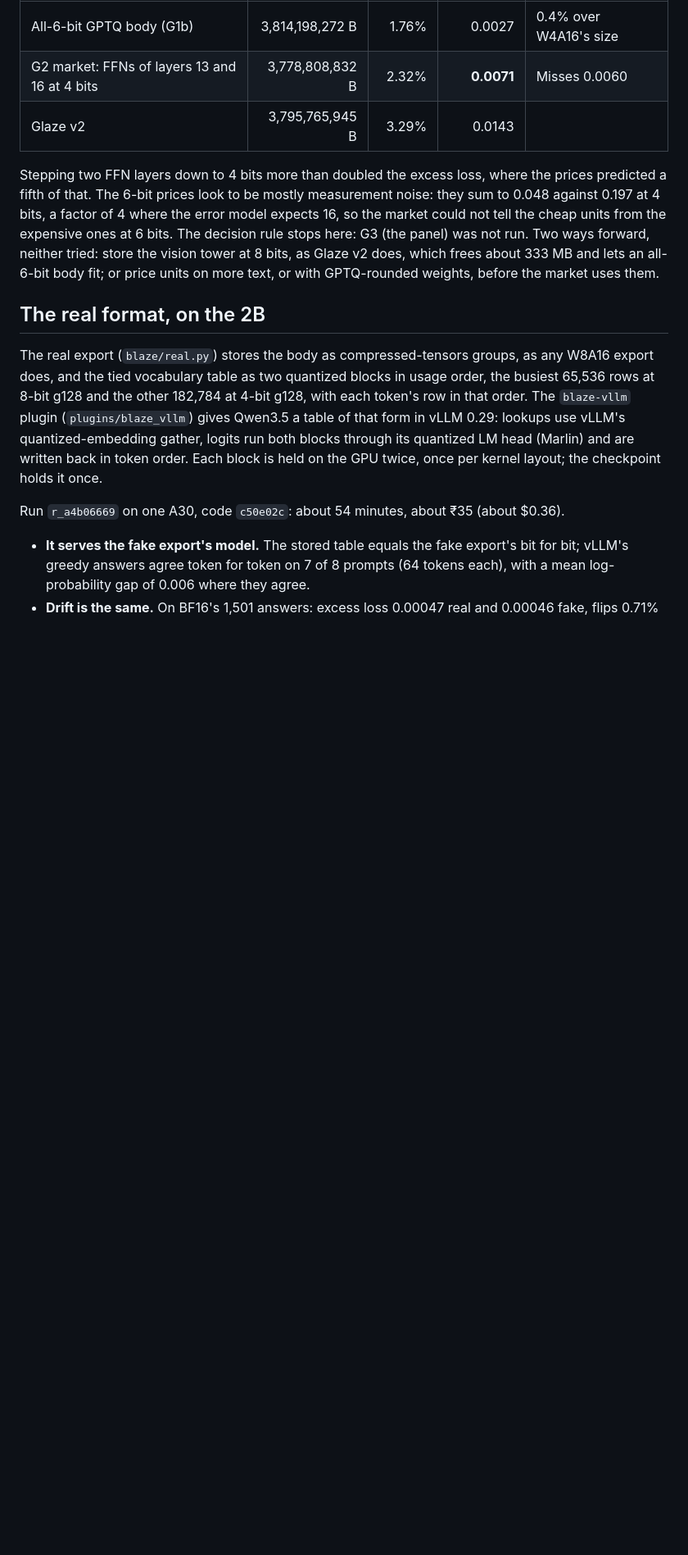
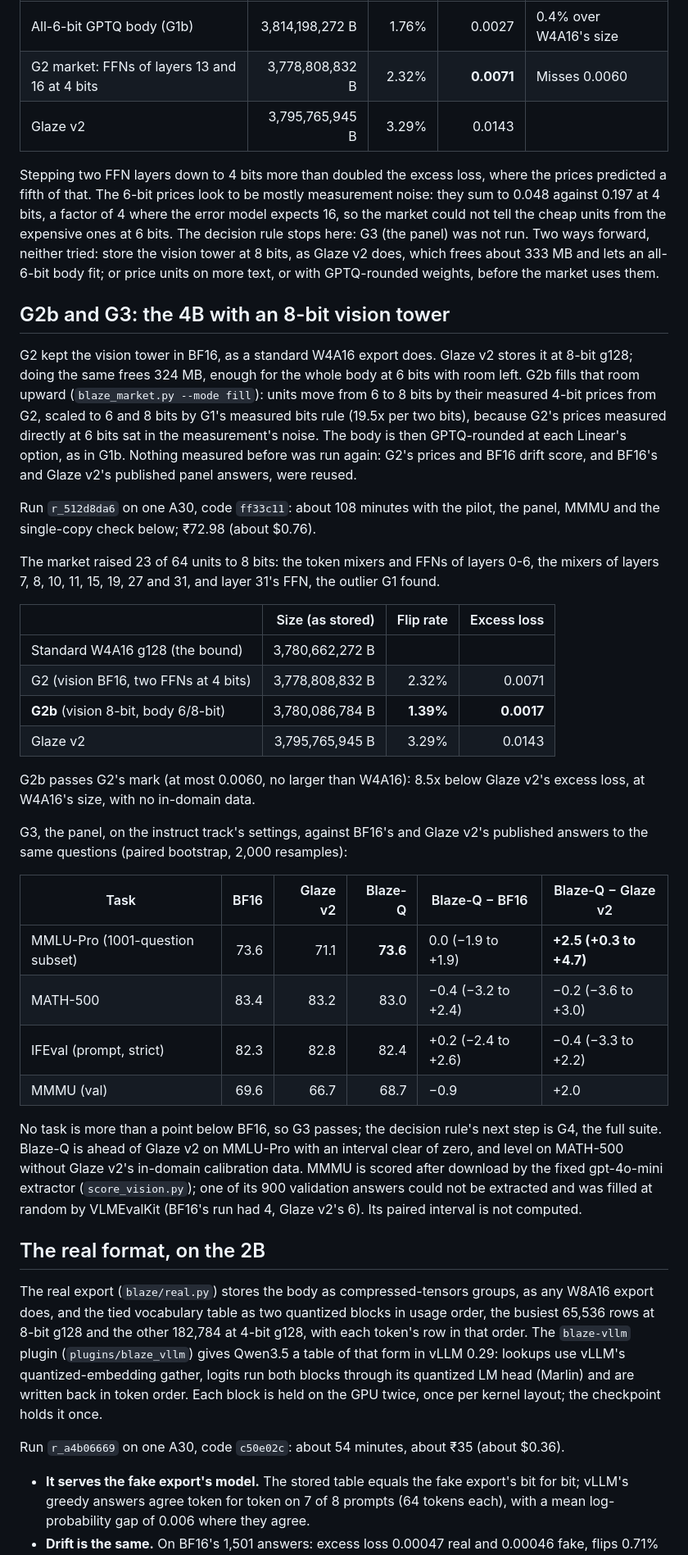
Before and after one commit to imjohnzakkam/qwen35-compression, a Markdown page: docs/experiments/08-blaze.md, the part around one of its changes. Shown at 82% size. GitHub-like rendering; blank space fills up the shorter version.

```diff
--- a/docs/experiments/08-blaze.md
+++ b/docs/experiments/08-blaze.md
@@ -201,6 +201,49 @@ panel) was not run. Two ways forward, neither tried: store the vision tower at 8
 v2 does, which frees about 333 MB and lets an all-6-bit body fit; or price units on more text, or
 with GPTQ-rounded weights, before the market uses them.
 
+## G2b and G3: the 4B with an 8-bit vision tower
+
+G2 kept the vision tower in BF16, as a standard W4A16 export does. Glaze v2 stores it at 8-bit
+g128; doing the same frees 324 MB, enough for the whole body at 6 bits with room left. G2b fills
+that room upward (`blaze_market.py --mode fill`): units move from 6 to 8 bits by their measured
+4-bit prices from G2, scaled to 6 and 8 bits by G1's measured bits rule (19.5x per two bits),
+because G2's prices measured directly at 6 bits sat in the measurement's noise. The body is then
+GPTQ-rounded at each Linear's option, as in G1b. Nothing measured before was run again: G2's
+prices and BF16 drift score, and BF16's and Glaze v2's published panel answers, were reused.
+
+Run `r_512d8da6` on one A30, code `ff33c11`: about 108 minutes with the pilot, the panel, MMMU
+and the single-copy check below; ₹72.98 (about $0.76).
+
+The market raised 23 of 64 units to 8 bits: the token mixers and FFNs of layers 0-6, the mixers of
+layers 7, 8, 10, 11, 15, 19, 27 and 31, and layer 31's FFN, the outlier G1 found.
+
+| | Size (as stored) | Flip rate | Excess loss |
+| --- | ---: | ---: | ---: |
+| Standard W4A16 g128 (the bound) | 3,780,662,272 B | | |
+| G2 (vision BF16, two FFNs at 4 bits) | 3,778,808,832 B | 2.32% | 0.0071 |
+| **G2b** (vision 8-bit, body 6/8-bit) | 3,780,086,784 B | **1.39%** | **0.0017** |
+| Glaze v2 | 3,795,765,945 B | 3.29% | 0.0143 |
+
+G2b passes G2's mark (at most 0.0060, no larger than W4A16): 8.5x below Glaze v2's excess loss, at
+W4A16's size, with no in-domain data.
+
+G3, the panel, on the instruct track's settings, against BF16's and Glaze v2's published answers
+to the same questions (paired bootstrap, 2,000 resamples):
+
+| Task | BF16 | Glaze v2 | Blaze-Q | Blaze-Q − BF16 | Blaze-Q − Glaze v2 |
+| --- | ---: | ---: | ---: | --- | --- |
+| MMLU-Pro (1001-question subset) | 73.6 | 71.1 | **73.6** | 0.0 (−1.9 to +1.9) | **+2.5 (+0.3 to +4.7)** |
+| MATH-500 | 83.4 | 83.2 | 83.0 | −0.4 (−3.2 to +2.4) | −0.2 (−3.6 to +3.0) |
+| IFEval (prompt, strict) | 82.3 | 82.8 | 82.4 | +0.2 (−2.4 to +2.6) | −0.4 (−3.3 to +2.2) |
+| MMMU (val) | 69.6 | 66.7 | 68.7 | −0.9 | +2.0 |
+
+No task is more than a point below BF16, so G3 passes; the decision rule's next step is G4, the
+full suite. Blaze-Q is ahead of Glaze v2 on MMLU-Pro with an interval clear of zero, and level on
+MATH-500 without Glaze v2's in-domain calibration data. MMMU is scored after download by the fixed
+gpt-4o-mini extractor (`score_vision.py`); one of its 900 validation answers could not be
+extracted and was filled at random by VLMEvalKit (BF16's run had 4, Glaze v2's 6). Its paired
+interval is not computed.
+
 ## The real format, on the 2B
 
 The real export (`blaze/real.py`) stores the body as compressed-tensors groups, as any W8A16
```
Also changed, not shown: other parts of docs/experiments/08-blaze.md (+23 -9 lines), docs/README.md (+9 -8 lines).
